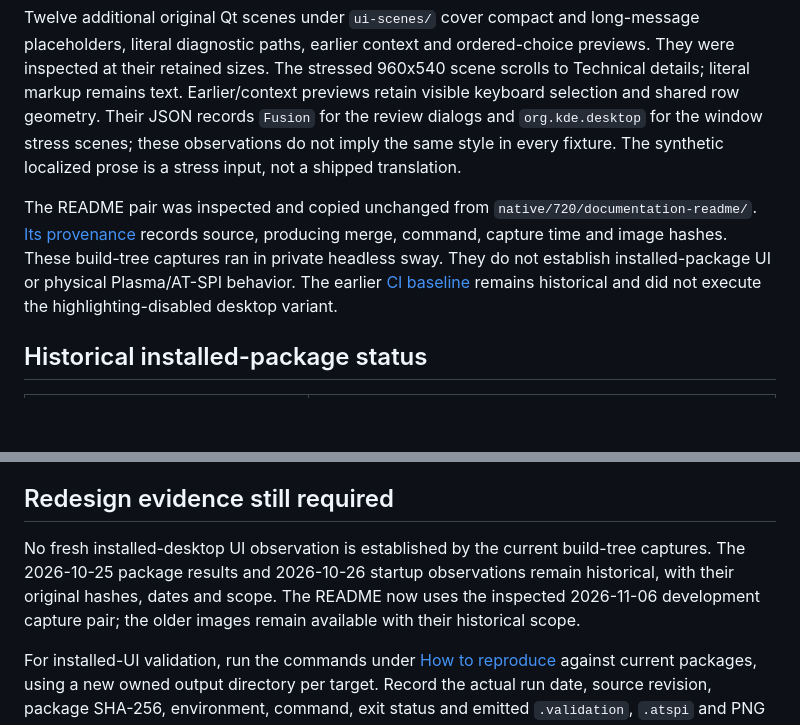
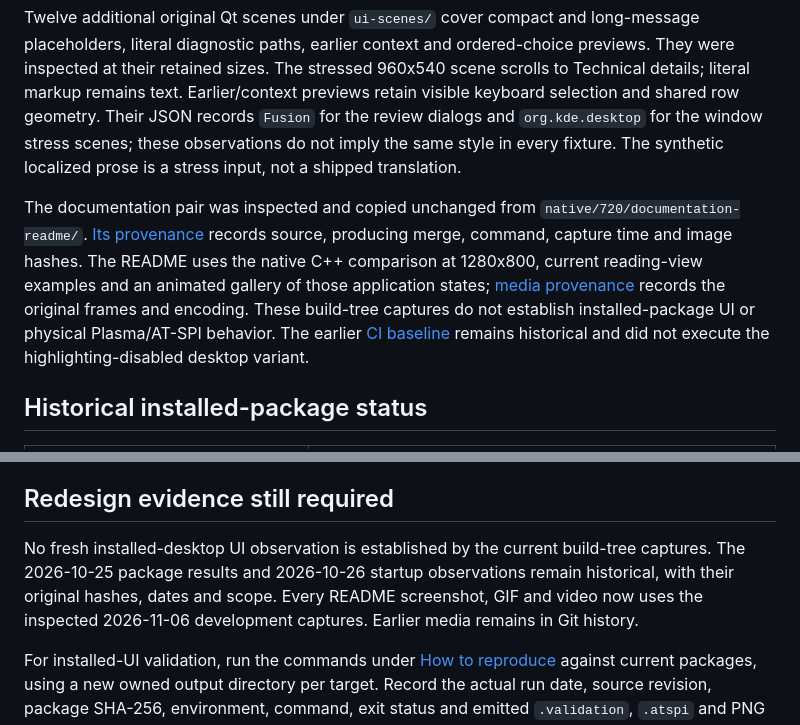
Before and after one commit to e0ipso/branch-truce, a Markdown page: docs/platform-validation.md, 2 parts joined by grey strips. Rendered like a GitHub page; blank space fills up the shorter version.

```diff
--- a/docs/platform-validation.md
+++ b/docs/platform-validation.md
@@ -10,7 +10,7 @@ The canonical artifact retains 16 native captures at both heights, eight zero-di
 
 Twelve additional original Qt scenes under `ui-scenes/` cover compact and long-message placeholders, literal diagnostic paths, earlier context and ordered-choice previews. They were inspected at their retained sizes. The stressed 960x540 scene scrolls to Technical details; literal markup remains text. Earlier/context previews retain visible keyboard selection and shared row geometry. Their JSON records `Fusion` for the review dialogs and `org.kde.desktop` for the window stress scenes; these observations do not imply the same style in every fixture. The synthetic localized prose is a stress input, not a shipped translation.
 
-The README pair was inspected and copied unchanged from `native/720/documentation-readme/`. [Its provenance](images/redesigned-comparison-provenance.json) records source, producing merge, command, capture time and image hashes. These build-tree captures ran in private headless sway. They do not establish installed-package UI or physical Plasma/AT-SPI behavior. The earlier [CI baseline](https://github.com/e0ipso/branch-truce/actions/runs/41235434979) remains historical and did not execute the highlighting-disabled desktop variant.
+The documentation pair was inspected and copied unchanged from `native/720/documentation-readme/`. [Its provenance](images/redesigned-comparison-provenance.json) records source, producing merge, command, capture time and image hashes. The README uses the native C++ comparison at 1280x800, current reading-view examples and an animated gallery of those application states; [media provenance](images/readme-media-provenance.json) records the original frames and encoding. These build-tree captures do not establish installed-package UI or physical Plasma/AT-SPI behavior. The earlier [CI baseline](https://github.com/e0ipso/branch-truce/actions/runs/41235434979) remains historical and did not execute the highlighting-disabled desktop variant.
 
 ## Historical installed-package status
 
@@ -28,7 +28,7 @@ it does on a Wayland compositor with Breeze, three scale factors and AT-SPI.
 
 ## Redesign evidence still required
 
-No fresh installed-desktop UI observation is established by the current build-tree captures. The 2026-10-25 package results and 2026-10-26 startup observations remain historical, with their original hashes, dates and scope. The README now uses the inspected 2026-11-06 development capture pair; the older images remain available with their historical scope.
+No fresh installed-desktop UI observation is established by the current build-tree captures. The 2026-10-25 package results and 2026-10-26 startup observations remain historical, with their original hashes, dates and scope. Every README screenshot, GIF and video now uses the inspected 2026-11-06 development captures. Earlier media remains in Git history.
 
 For installed-UI validation, run the commands under [How to reproduce](#how-to-reproduce) against current packages, using a new owned output directory per target. Record the actual run date, source revision, package SHA-256, environment, command, exit status and emitted `.validation`, `.atspi` and PNG paths here. Replace pending observations only with the results that run produced. The current CI package lifecycle checks and development screenshots do not substitute for this observation.
 
```
Also changed, not shown: README.md (+9 -9 lines), docs/build.md (+3 -3 lines), docs/images/choice-preview.png, docs/images/comparison-dark.png, docs/images/comparison-light.png, docs/images/earlier-version.png, 4 other files.
